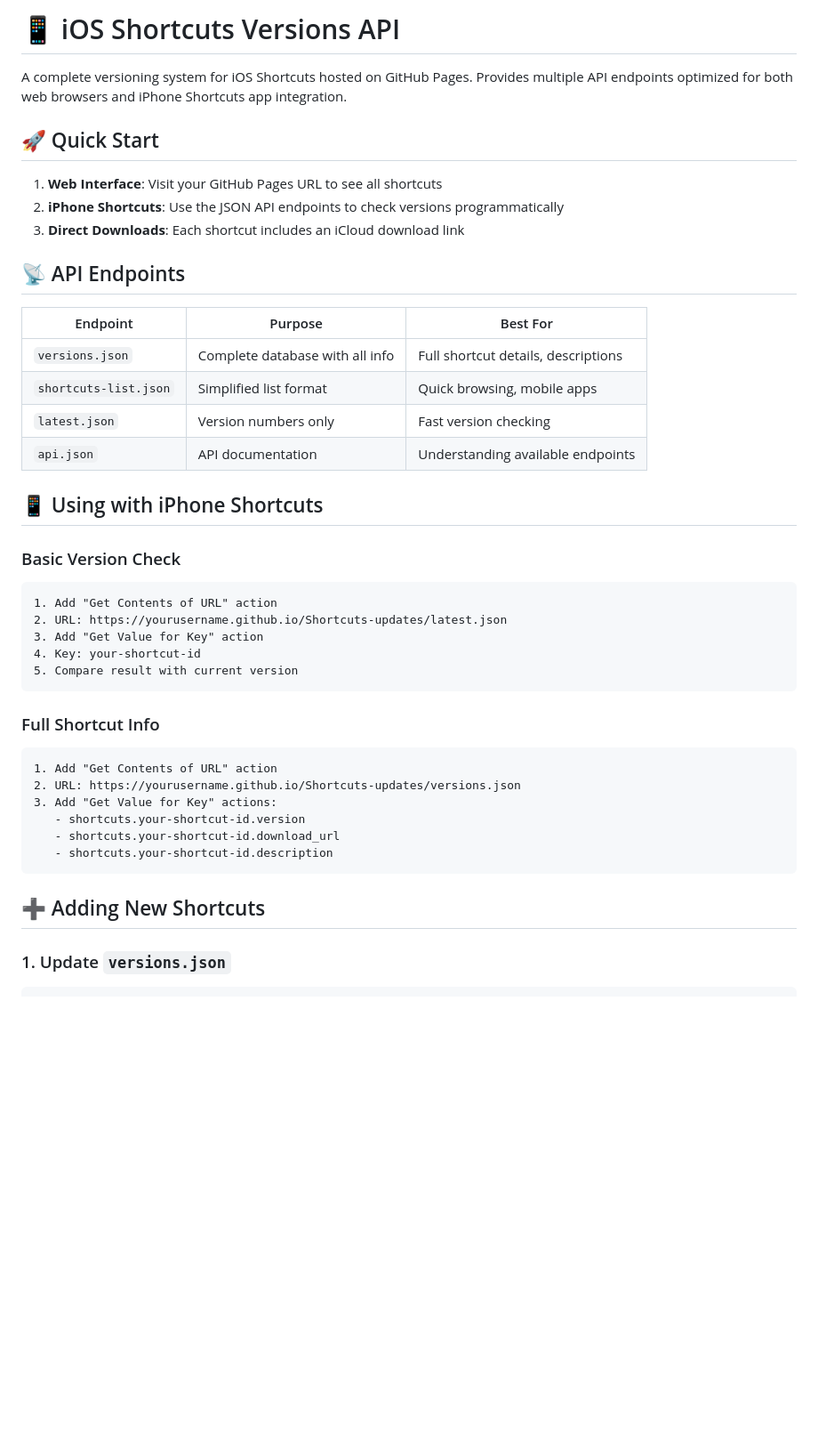
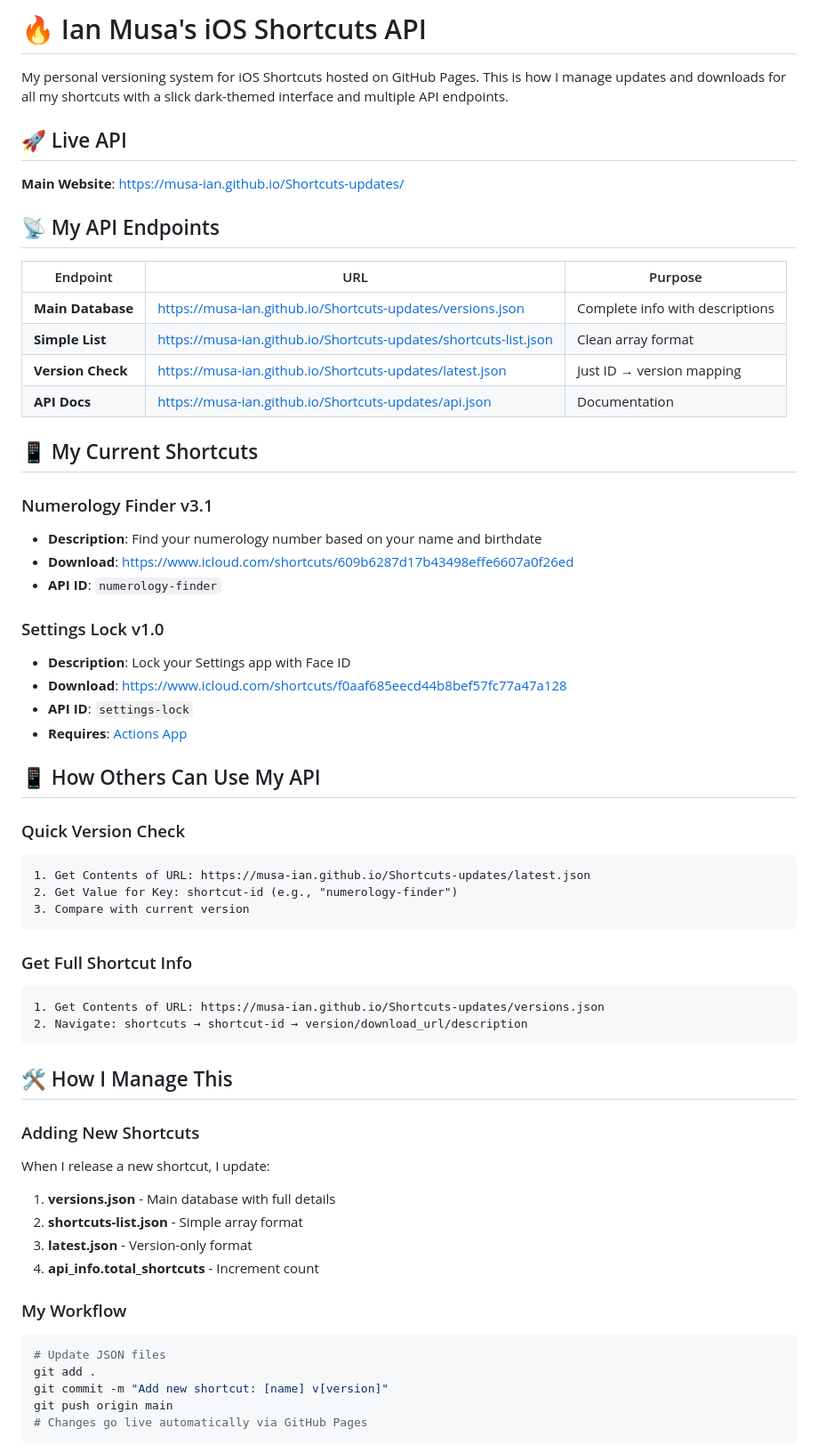
Before and after one commit to Musa-Ian/Shortcuts-updates, a Markdown page: README.md, the part around one of its changes. Shown at 89% size. GitHub-like rendering; blank space fills up the shorter version.

````diff
--- a/README.md
+++ b/README.md
@@ -1,43 +1,63 @@
-# 📱 iOS Shortcuts Versions API
+# 🔥 Ian Musa's iOS Shortcuts API
 
-A complete versioning system for iOS Shortcuts hosted on GitHub Pages. Provides multiple API endpoints optimized for both web browsers and iPhone Shortcuts app integration.
+My personal versioning system for iOS Shortcuts hosted on GitHub Pages. This is how I manage updates and downloads for all my shortcuts with a slick dark-themed interface and multiple API endpoints.
 
-## 🚀 Quick Start
+## 🚀 Live API
 
-1. **Web Interface**: Visit your GitHub Pages URL to see all shortcuts
-2. **iPhone Shortcuts**: Use the JSON API endpoints to check versions programmatically
-3. **Direct Downloads**: Each shortcut includes an iCloud download link
+**Main Website**: https://musa-ian.github.io/Shortcuts-updates/
 
-## 📡 API Endpoints
+## 📡 My API Endpoints
 
-| Endpoint | Purpose | Best For |
-|----------|---------|----------|
-| `versions.json` | Complete database with all info | Full shortcut details, descriptions |
-| `shortcuts-list.json` | Simplified list format | Quick browsing, mobile apps |
-| `latest.json` | Version numbers only | Fast version checking |
-| `api.json` | API documentation | Understanding available endpoints |
+| Endpoint | URL | Purpose |
+|----------|-----|---------|
+| **Main Database** | https://musa-ian.github.io/Shortcuts-updates/versions.json | Complete info with descriptions |
+| **Simple List** | https://musa-ian.github.io/Shortcuts-updates/shortcuts-list.json | Clean array format |
+| **Version Check** | https://musa-ian.github.io/Shortcuts-updates/latest.json | Just ID → version mapping |
+| **API Docs** | https://musa-ian.github.io/Shortcuts-updates/api.json | Documentation |
 
-## 📱 Using with iPhone Shortcuts
+## 📱 My Current Shortcuts
 
-### Basic Version Check
+### Numerology Finder v3.1
+- **Description**: Find your numerology number based on your name and birthdate
+- **Download**: https://www.icloud.com/shortcuts/609b6287d17b43498effe6607a0f26ed
+- **API ID**: `numerology-finder`
+
+### Settings Lock v1.0
+- **Description**: Lock your Settings app with Face ID
+- **Download**: https://www.icloud.com/shortcuts/f0aaf685eecd44b8bef57fc77a47a128
+- **API ID**: `settings-lock`
+- **Requires**: [Actions App](https://apps.apple.com/app/actions/id1586435171)
+
+## 📱 How Others Can Use My API
+
+### Quick Version Check
 ```
-1. Add "Get Contents of URL" action
-2. URL: https://yourusername.github.io/Shortcuts-updates/latest.json
-3. Add "Get Value for Key" action
-4. Key: your-shortcut-id
-5. Compare result with current version
+1. Get Contents of URL: https://musa-ian.github.io/Shortcuts-updates/latest.json
+2. Get Value for Key: shortcut-id (e.g., "numerology-finder")
+3. Compare with current version
 ```
 
-### Full Shortcut Info
+### Get Full Shortcut Info
 ```
-1. Add "Get Contents of URL" action
-2. URL: https://yourusername.github.io/Shortcuts-updates/versions.json
-3. Add "Get Value for Key" actions:
-   - shortcuts.your-shortcut-id.version
-   - shortcuts.your-shortcut-id.download_url
-   - shortcuts.your-shortcut-id.description
+1. Get Contents of URL: https://musa-ian.github.io/Shortcuts-updates/versions.json
+2. Navigate: shortcuts → shortcut-id → version/download_url/description
 ```
 
-## ➕ Adding New Shortcuts
+## 🛠️ How I Manage This
 
-### 1. Update `versions.json`
+### Adding New Shortcuts
+When I release a new shortcut, I update:
+1. **versions.json** - Main database with full details
+2. **shortcuts-list.json** - Simple array format
+3. **latest.json** - Version-only format
+4. **api_info.total_shortcuts** - Increment count
+
+### My Workflow
+```bash
+# Update JSON files
+git add .
+git commit -m "Add new shortcut: [name] v[version]"
+git push origin main
+# Changes go live automatically via GitHub Pages
+```
+
````
Also changed, not shown: other parts of README.md (+48 -54 lines).
